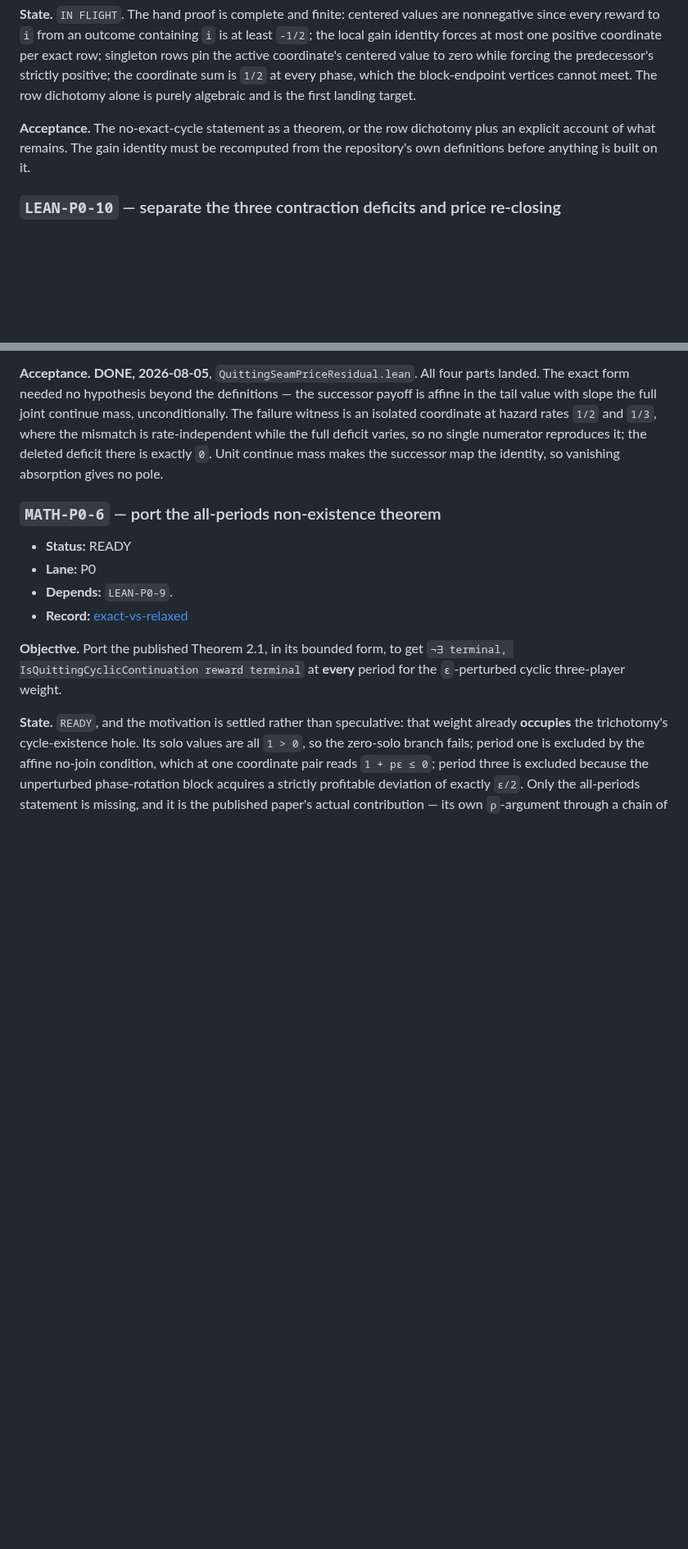
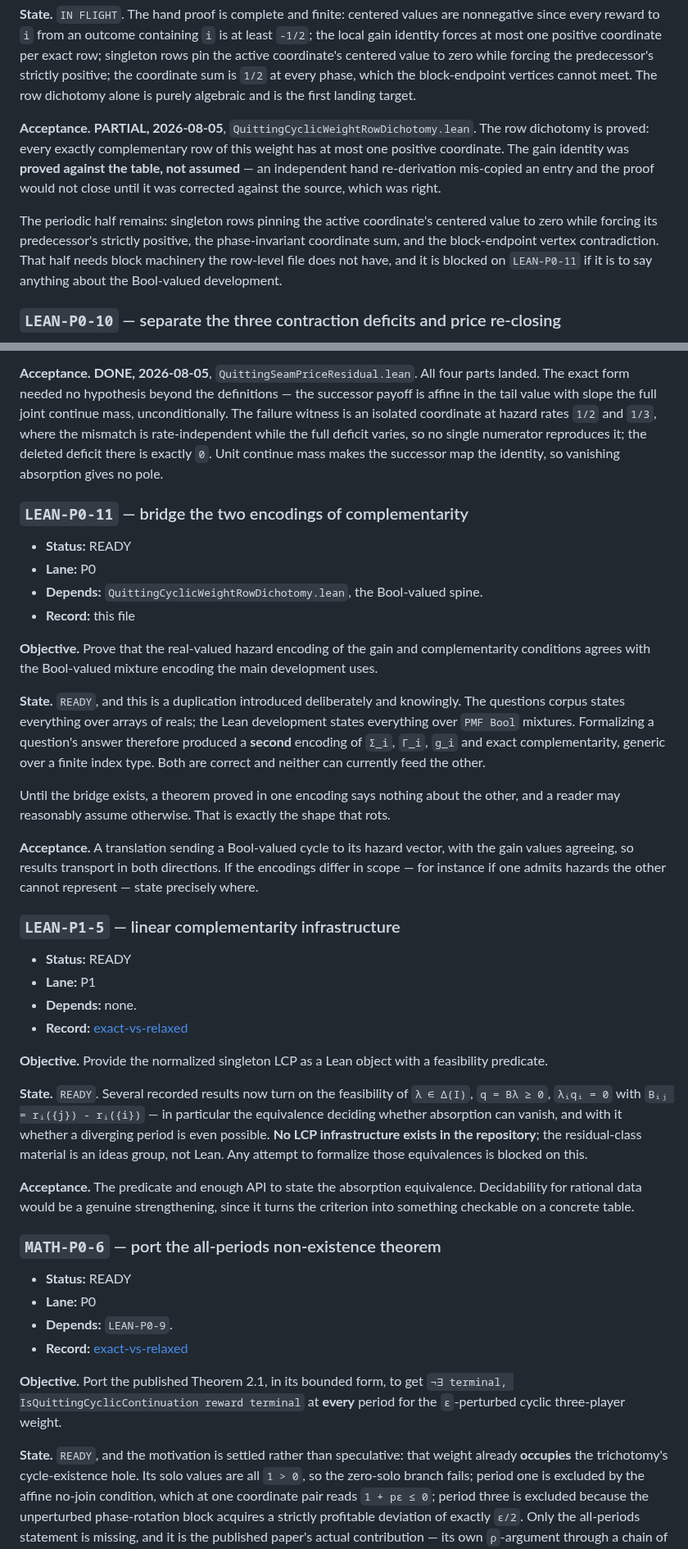
Before and after one commit to elazarg/GameTheory, a Markdown page: docs/uniform-equilibrium/PIPELINE.md, 2 parts joined by grey strips. Shown at 82% size. GitHub-like rendering; blank space fills up the shorter version.

Commit message:
Record the encoding split and the missing LCP layer
Two gaps surfaced by formalizing a question's answer, both of the kind that rots
quietly if unwritten.

The questions corpus states everything over arrays of reals; the Lean
development states everything over Bool-valued mixtures. Formalizing an answer
therefore produced a second encoding of the gain and complementarity conditions.
Both are correct, neither can feed the other, and a reader may reasonably assume
they can. A translation with agreeing gain values is now a row.

And the normalized singleton LCP, which several recorded results now turn on --
including the equivalence deciding whether absorption can vanish, and with it
whether a diverging period is possible -- has no Lean form at all. The
residual-class material is an ideas group, not infrastructure. I had claimed
otherwise in a dispatch; the agent checked and found nothing. Formalizing those
equivalences is blocked until it exists.

Also records the row dichotomy as partial acceptance for the no-exact-cycle row,
with the periodic half named.

Co-Authored-By: Claude Opus 5 <noreply@anthropic.com>

```diff
--- a/docs/uniform-equilibrium/PIPELINE.md
+++ b/docs/uniform-equilibrium/PIPELINE.md
@@ -1599,9 +1599,19 @@ while forcing the predecessor's strictly positive; the coordinate sum is `1/2`
 at every phase, which the block-endpoint vertices cannot meet. The row
 dichotomy alone is purely algebraic and is the first landing target.
 
-**Acceptance.** The no-exact-cycle statement as a theorem, or the row dichotomy
-plus an explicit account of what remains. The gain identity must be recomputed
-from the repository's own definitions before anything is built on it.
+**Acceptance.** **PARTIAL, 2026-08-05**, `QuittingCyclicWeightRowDichotomy.lean`.
+The row dichotomy is proved: every exactly complementary row of this weight has
+at most one positive coordinate. The gain identity was **proved against the
+table, not assumed** — an independent hand re-derivation mis-copied an entry and
+the proof would not close until it was corrected against the source, which was
+right.
+
+The periodic half remains: singleton rows pinning the active coordinate's
+centered value to zero while forcing its predecessor's strictly positive, the
+phase-invariant coordinate sum, and the block-endpoint vertex contradiction.
+That half needs block machinery the row-level file does not have, and it is
+blocked on `LEAN-P0-11` if it is to say anything about the Bool-valued
+development.
 
 ### `LEAN-P0-10` — separate the three contraction deficits and price re-closing
 
@@ -1629,6 +1639,54 @@ rates `1/2` and `1/3`, where the mismatch is rate-independent while the full
 deficit varies, so no single numerator reproduces it; the deleted deficit there
 is exactly `0`. Unit continue mass makes the successor map the identity, so
 vanishing absorption gives no pole.
+
+### `LEAN-P0-11` — bridge the two encodings of complementarity
+
+- **Status:** READY
+- **Lane:** P0
+- **Depends:** `QuittingCyclicWeightRowDichotomy.lean`, the Bool-valued spine.
+- **Record:** this file
+
+**Objective.** Prove that the real-valued hazard encoding of the gain and
+complementarity conditions agrees with the Bool-valued mixture encoding the main
+development uses.
+
+**State.** `READY`, and this is a duplication introduced deliberately and
+knowingly. The questions corpus states everything over arrays of reals; the Lean
+development states everything over `PMF Bool` mixtures. Formalizing a question's
+answer therefore produced a **second** encoding of `Σ_i`, `Γ_i`, `g_i` and
+exact complementarity, generic over a finite index type. Both are correct and
+neither can currently feed the other.
+
+Until the bridge exists, a theorem proved in one encoding says nothing about the
+other, and a reader may reasonably assume otherwise. That is exactly the shape
+that rots.
+
+**Acceptance.** A translation sending a Bool-valued cycle to its hazard vector,
+with the gain values agreeing, so results transport in both directions. If the
+encodings differ in scope — for instance if one admits hazards the other cannot
+represent — state precisely where.
+
+### `LEAN-P1-5` — linear complementarity infrastructure
+
+- **Status:** READY
+- **Lane:** P1
+- **Depends:** none.
+- **Record:** [exact-vs-relaxed]
+
+**Objective.** Provide the normalized singleton LCP as a Lean object with a
+feasibility predicate.
+
+**State.** `READY`. Several recorded results now turn on the feasibility of
+`λ ∈ Δ(I)`, `q = Bλ ≥ 0`, `λᵢqᵢ = 0` with `Bᵢⱼ = rᵢ({j}) - rᵢ({i})` — in
+particular the equivalence deciding whether absorption can vanish, and with it
+whether a diverging period is even possible. **No LCP infrastructure exists in
+the repository**; the residual-class material is an ideas group, not Lean. Any
+attempt to formalize those equivalences is blocked on this.
+
+**Acceptance.** The predicate and enough API to state the absorption
+equivalence. Decidability for rational data would be a genuine strengthening,
+since it turns the criterion into something checkable on a concrete table.
 
 ### `MATH-P0-6` — port the all-periods non-existence theorem
 
```
